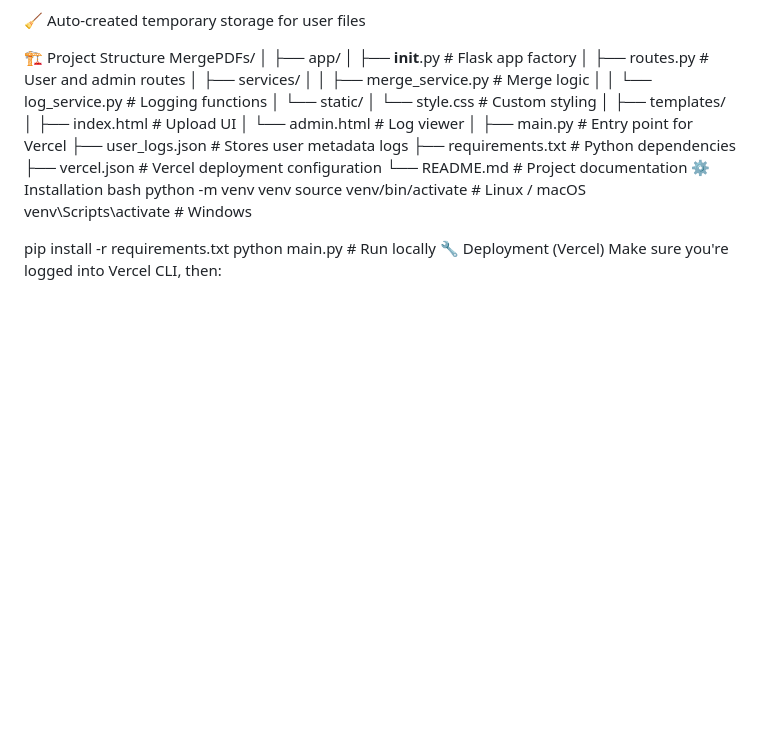
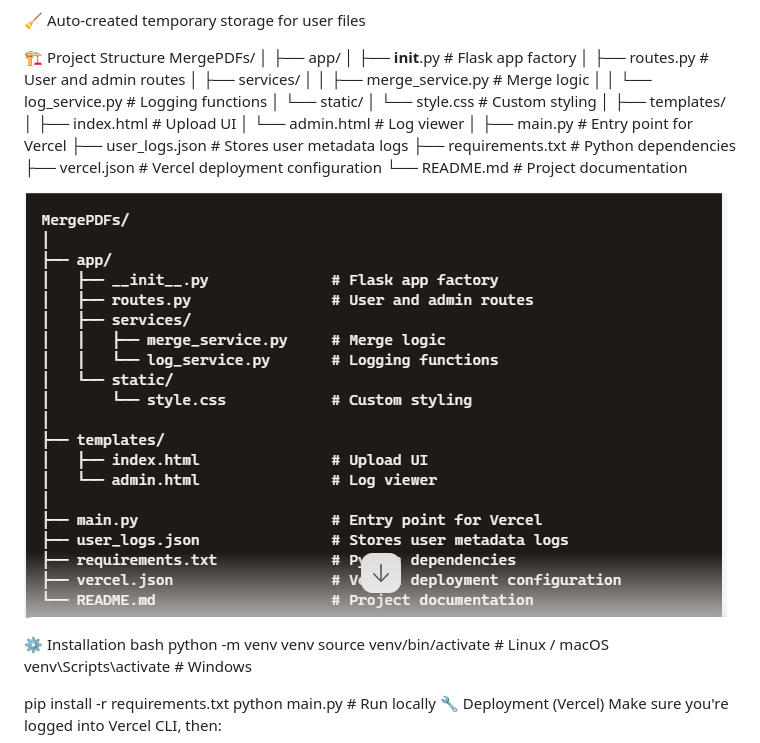
Before and after one commit to jagdevsinghdosanjh/MergePDFs, a Markdown page: README.md, the part around the change. Drawn GitHub-style; pictures changed too: image.png (added); blank space fills up the shorter version.

Commit message:
Ok

```diff
--- a/README.md
+++ b/README.md
@@ -37,6 +37,9 @@ MergePDFs/
 ├── requirements.txt             # Python dependencies
 ├── vercel.json                  # Vercel deployment configuration
 └── README.md                    # Project documentation
+
+![alt text](image.png)
+
 ⚙️ Installation
 bash
 python -m venv venv
```
